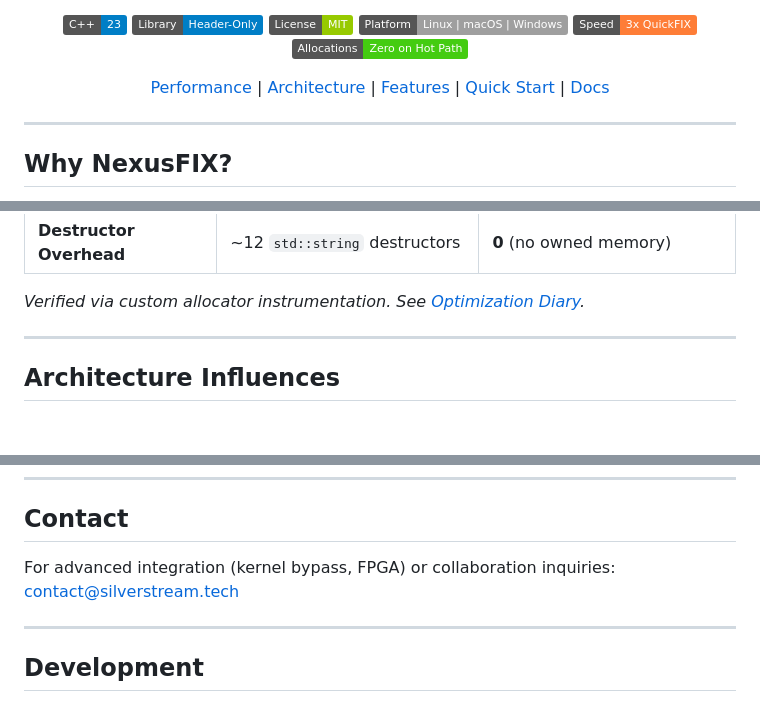
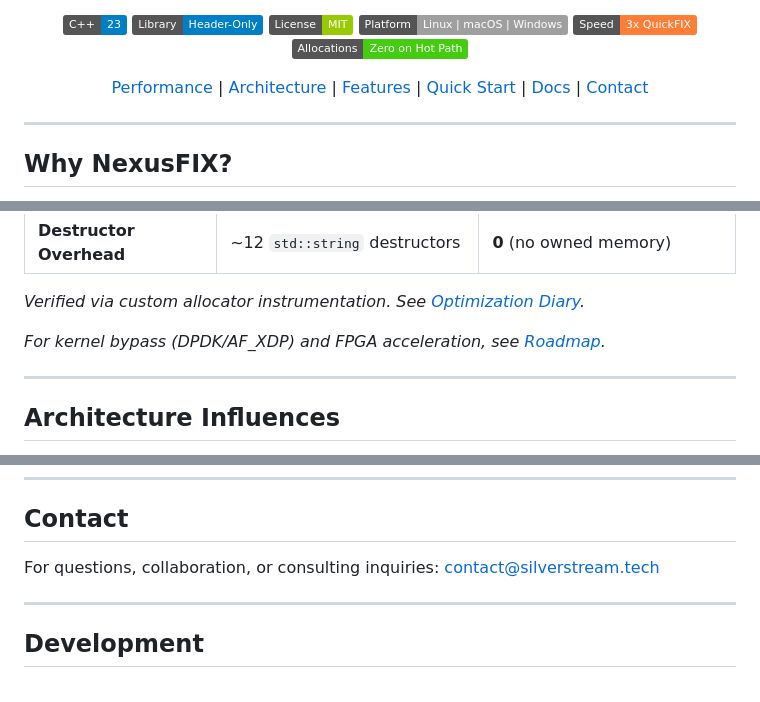
Before and after one commit to SilverstreamsAI/NexusFix, a Markdown page: README.md, 3 parts joined by grey strips. GitHub-like rendering; badges without logos; blank space fills up the shorter version.

```diff
--- a/README.md
+++ b/README.md
@@ -22,7 +22,8 @@
   <a href="#architecture-influences">Architecture</a> |
   <a href="#features">Features</a> |
   <a href="#quick-start">Quick Start</a> |
-  <a href="#documentation">Docs</a>
+  <a href="#documentation">Docs</a> |
+  <a href="#contact">Contact</a>
 </p>
 
 ---
@@ -76,6 +77,7 @@ Processing a **NewOrderSingle** message on the hot path:
 
 *Verified via custom allocator instrumentation. See [Optimization Diary](docs/optimization_diary.md).*
 
+*For kernel bypass (DPDK/AF_XDP) and FPGA acceleration, see [Roadmap](docs/design/TICKET_204_AERON_HIGH_THROUGHPUT_MESSAGING.md).*
 
 ---
 
@@ -391,7 +393,7 @@ NexusFIX is designed for:
 
 ## Contact
 
-For advanced integration (kernel bypass, FPGA) or collaboration inquiries: contact@silverstream.tech
+For questions, collaboration, or consulting inquiries: contact@silverstream.tech
 
 ---
 
```
